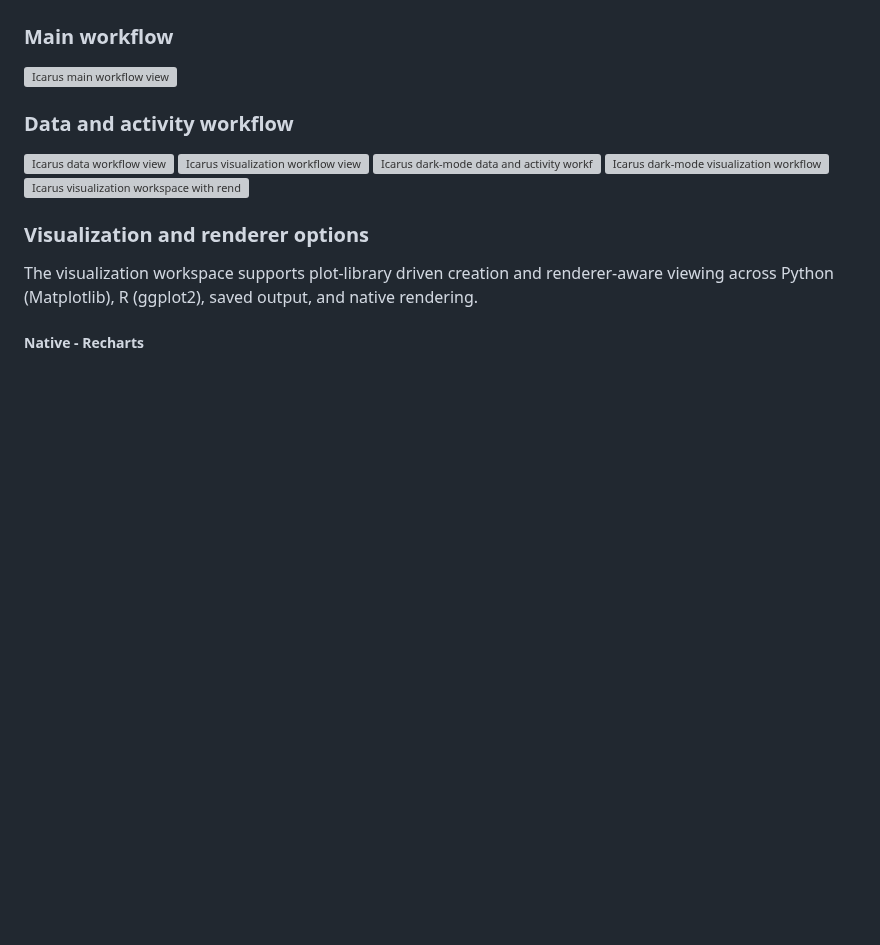
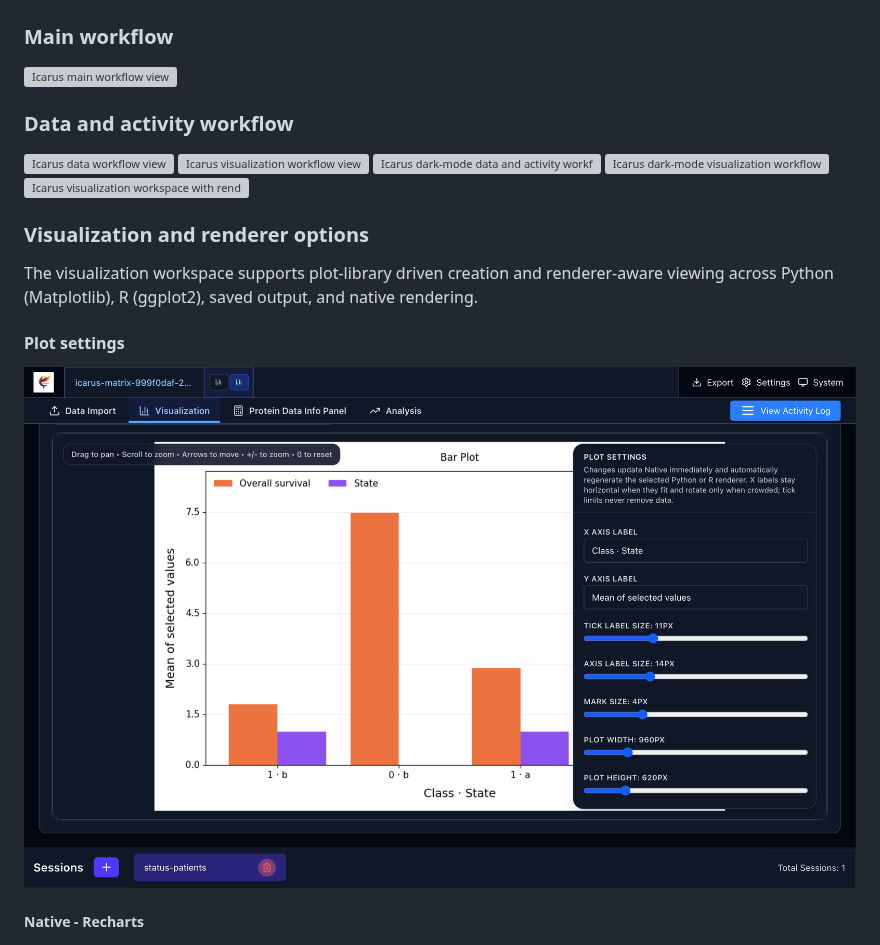
Before and after one commit to Gitarackur/MISSION-ICARUS, a Markdown page: README.md, the part around the change. Drawn GitHub-style; pictures changed too: docs/images/plot-settings.png (added); blank space fills up the shorter version; grey boxes are pictures that could not be loaded.

Commit message:
Add plot settings screenshot to README

```diff
--- a/README.md
+++ b/README.md
@@ -111,6 +111,10 @@ The current app is built around a few core ideas:
 
 ### Visualization and renderer options
 The visualization workspace supports plot-library driven creation and renderer-aware viewing across Python (Matplotlib), R (ggplot2), saved output, and native rendering.
+
+#### Plot settings
+<img width="1600" alt="Icarus visualization viewer with the plot settings panel open" src="./docs/images/plot-settings.png" />
+
 ##### Native - Recharts
 <img width="1600" alt="Icarus visualization viewer displaying a grouped bar plot with the saved native renderer" src="./docs/images/visualization-dark.png" />
 
```
